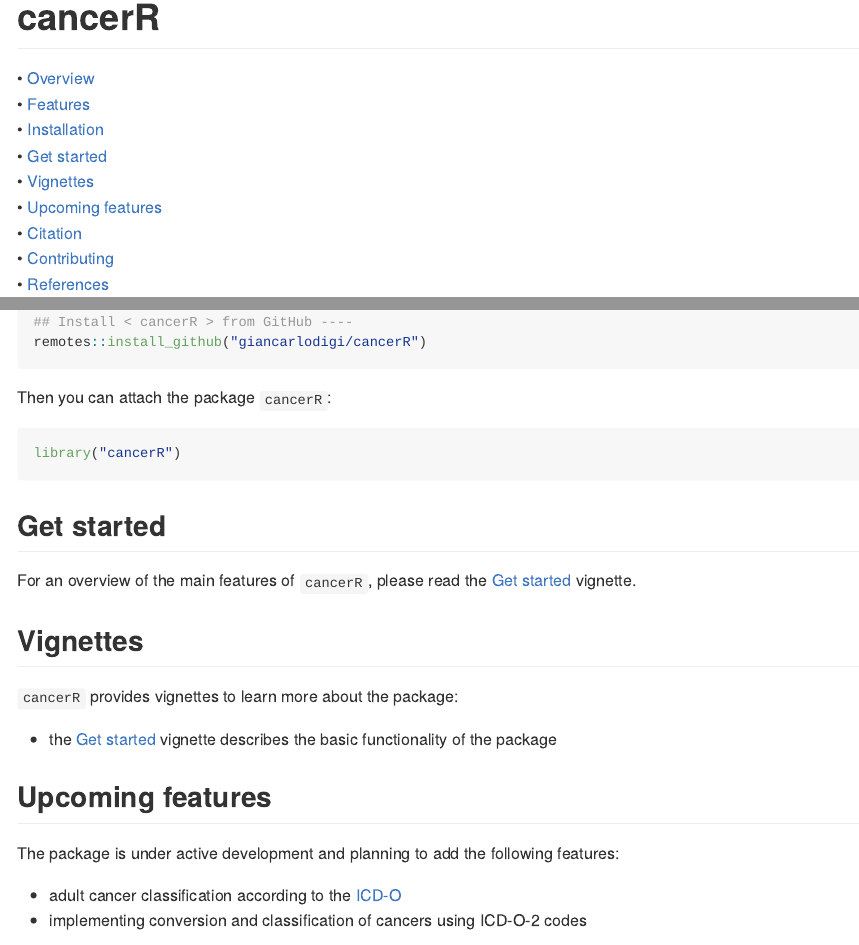
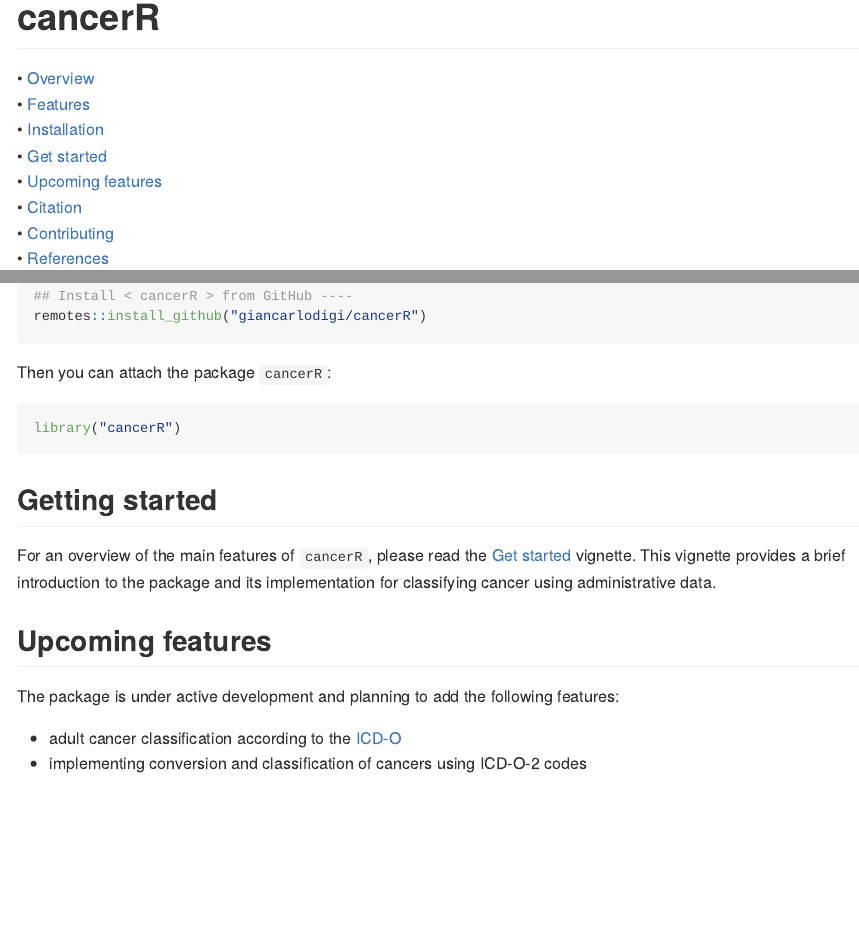
Before and after one commit to giancarlodigi/cancerR, an R Markdown document (README.Rmd): the page in a window 1100 px wide, from its top, and a second part further down, joined at a grey line. Rendered offline with R 4.5, knitr and Pandoc, with nearby package versions; badge pictures from the web are left out.

Commit message:
docs: update README

```diff
--- a/README.Rmd
+++ b/README.Rmd
@@ -34,8 +34,7 @@
   • <a href="#overview">Overview</a><br>
   • <a href="#features">Features</a><br>
   • <a href="#installation">Installation</a><br>
-  • <a href="#get-started">Get started</a><br>
-  • <a href="#vignettes">Vignettes</a><br>
+  • <a href="#getting-started">Get started</a><br>
   • <a href="#upcoming-features">Upcoming features</a><br>
   • <a href="#citation">Citation</a><br>
   • <a href="#contributing">Contributing</a><br>
@@ -93,21 +92,12 @@
 
 
 
-## Get started
+## Getting started
 
 For an overview of the main features of `cancerR`, please read the
 [Get started](https://giancarlodigi.github.io/cancerR/articles/cancerR.html)
-vignette.
-
-
-
-
-## Vignettes
-
-`cancerR` provides vignettes to learn more about the package:
-
-- the [Get started](https://giancarlodigi.github.io/cancerR/articles/cancerR.html)
-vignette describes the basic functionality of the package
+vignette. This vignette provides a brief introduction to the package and its
+implementation for classifying cancer using administrative data.
 
 
 
```
